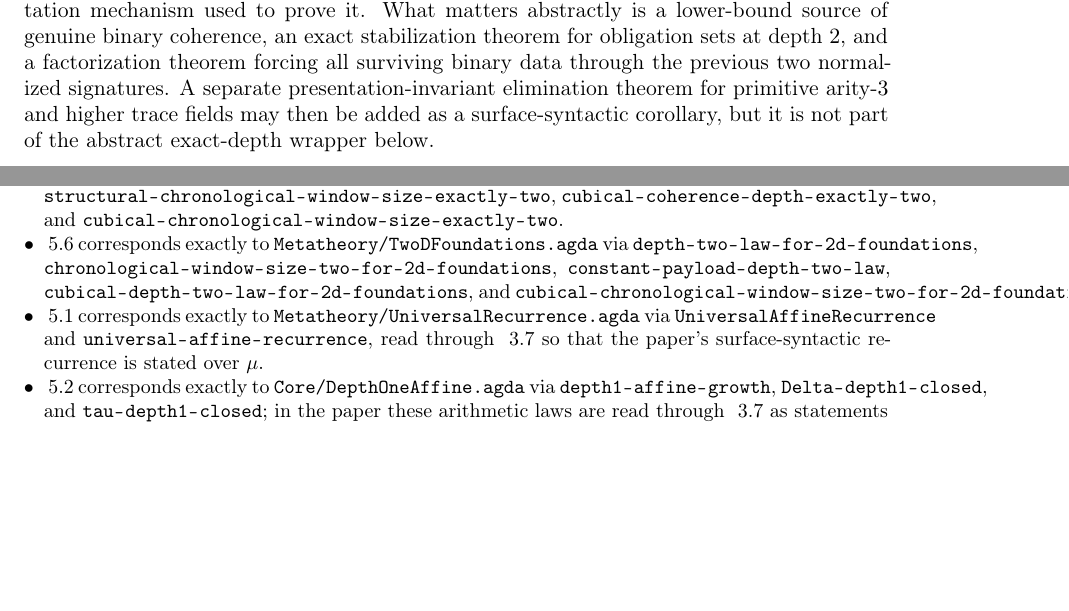
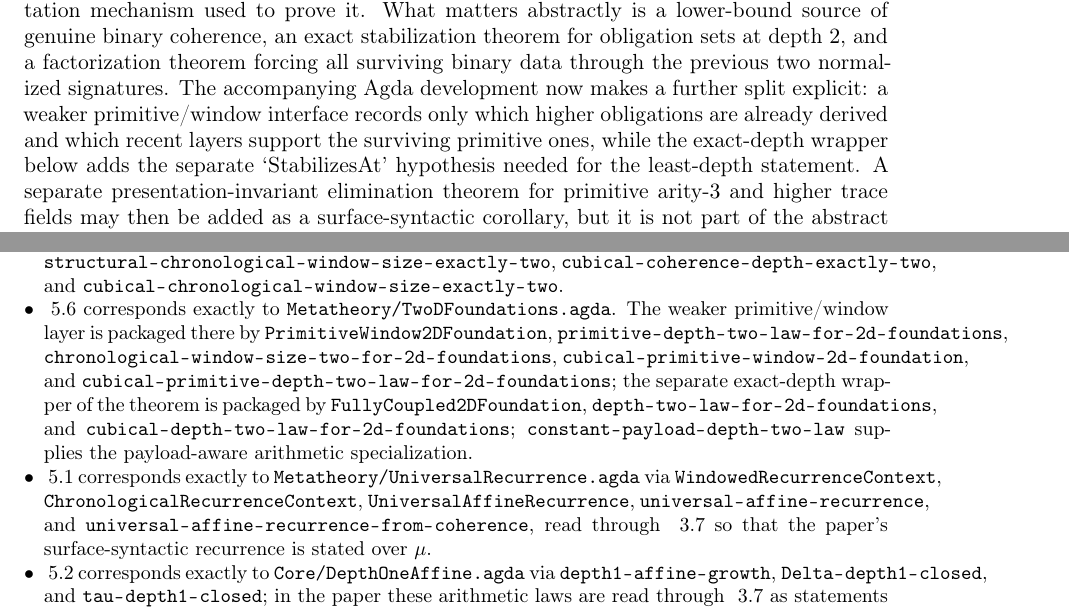
Before and after one commit to efficient-novelty/mechanization, a LaTeX document (1_coherence_depth.tex): two parts of pages 30 and 34 of 38, joined at a grey line, cut so that both start at the same text, the shorter picture padded with empty space. Compiled offline with pdfLaTeX.

Commit message:
Split primitive and exact 2D foundation layers

```diff
--- a/1_coherence_depth.tex
+++ b/1_coherence_depth.tex
@@ -1257,7 +1257,7 @@ Let two presentations of the same sealed payload or obligation judgment be relat
 All of the listed refactorings preserve the same dependent typing judgment and differ only by canonical rebracketing or transparent elaboration of its telescope. After flattening the $\Sigma$-spine and discarding uniformly synthesized fields, both presentations reduce to the same counting normal form of \autoref{def:atomic-schema} and \autoref{def:obligations}. The atomic payload generators, atomic obligations, and their supporting layer indices therefore correspond bijectively. Since the paper's metrics are cardinalities of those normal-form sets, they are invariant under such refactorings. The corresponding trace subfamilies of normalized public signatures are therefore canonically bijective as well, so \autoref{prop:canonical-presentation} gives the invariance of~$\mu$.
 \end{proof}
 
-The cubical depth-two theorem can now be separated from the particular implementation mechanism used to prove it. What matters abstractly is a lower-bound source of genuine binary coherence, an exact stabilization theorem for obligation sets at depth~$2$, and a factorization theorem forcing all surviving binary data through the previous two normalized signatures. A separate presentation-invariant elimination theorem for primitive arity-$3$ and higher trace fields may then be added as a surface-syntactic corollary, but it is not part of the abstract exact-depth wrapper below.
+The cubical depth-two theorem can now be separated from the particular implementation mechanism used to prove it. What matters abstractly is a lower-bound source of genuine binary coherence, an exact stabilization theorem for obligation sets at depth~$2$, and a factorization theorem forcing all surviving binary data through the previous two normalized signatures. The accompanying Agda development now makes a further split explicit: a weaker primitive/window interface records only which higher obligations are already derived and which recent layers support the surviving primitive ones, while the exact-depth wrapper below adds the separate `StabilizesAt' hypothesis needed for the least-depth statement. A separate presentation-invariant elimination theorem for primitive arity-$3$ and higher trace fields may then be added as a surface-syntactic corollary, but it is not part of the abstract exact-depth wrapper below.
 
 \begin{thm}[\texorpdfstring{Depth-two law for $2$D foundations}{Depth-two law for 2D foundations}]
 \label{thm:2d-foundations}
@@ -1375,8 +1375,8 @@ Paper result & Formal status & Agda module(s) & Bridge? \\
 \item \autoref{rem:adjunction-reading} corresponds to the same module's categorical wrapper via \path{triangle-identity-corollary} and \path{adjunction-barrier}.
 \item \autoref{thm:clutching} corresponds exactly to \path{Geometry/Clutching.agda} via \path{clutching-family-theorem}, \path{hopf-binary-clutching-nontrivial}, and \path{clutching-horn-extension-fiber-contractible}.
 \item \autoref{cor:d2} corresponds exactly to \path{Metatheory/ExactDepth.agda} via \path{structural-coherence-depth-exactly-two}, \path{structural-chronological-window-size-exactly-two}, \path{cubical-coherence-depth-exactly-two}, and \path{cubical-chronological-window-size-exactly-two}.
-\item \autoref{thm:2d-foundations} corresponds exactly to \path{Metatheory/TwoDFoundations.agda} via \path{depth-two-law-for-2d-foundations}, \path{chronological-window-size-two-for-2d-foundations}, \path{constant-payload-depth-two-law}, \path{cubical-depth-two-law-for-2d-foundations}, and \path{cubical-chronological-window-size-two-for-2d-foundations}.
-\item \autoref{thm:recurrence} corresponds exactly to \path{Metatheory/UniversalRecurrence.agda} via \path{UniversalAffineRecurrence} and \path{universal-affine-recurrence}, read through \autoref{cor:mu-delta} so that the paper's surface-syntactic recurrence is stated over~$\mu$.
+\item \autoref{thm:2d-foundations} corresponds exactly to \path{Metatheory/TwoDFoundations.agda}. The weaker primitive/window layer is packaged there by \path{PrimitiveWindow2DFoundation}, \path{primitive-depth-two-law-for-2d-foundations}, \path{chronological-window-size-two-for-2d-foundations}, \path{cubical-primitive-window-2d-foundation}, and \path{cubical-primitive-depth-two-law-for-2d-foundations}; the separate exact-depth wrapper of the theorem is packaged by \path{FullyCoupled2DFoundation}, \path{depth-two-law-for-2d-foundations}, and \path{cubical-depth-two-law-for-2d-foundations}; \path{constant-payload-depth-two-law} supplies the payload-aware arithmetic specialization.
+\item \autoref{thm:recurrence} corresponds exactly to \path{Metatheory/UniversalRecurrence.agda} via \path{WindowedRecurrenceContext}, \path{ChronologicalRecurrenceContext}, \path{UniversalAffineRecurrence}, \path{universal-affine-recurrence}, and \path{universal-affine-recurrence-from-coherence}, read through \autoref{cor:mu-delta} so that the paper's surface-syntactic recurrence is stated over~$\mu$.
 \item \autoref{cor:d1} corresponds exactly to \path{Core/DepthOneAffine.agda} via \path{depth1-affine-growth}, \path{Delta-depth1-closed}, and \path{tau-depth1-closed}; in the paper these arithmetic laws are read through \autoref{cor:mu-delta} as statements about minimal opaque cost.
 \item \autoref{cor:fibonacci} corresponds exactly to \path{Core/AffineRecurrence.agda} via \path{Delta-bootstrap}, \path{U-bootstrap-closed}, and \path{tau-bootstrap-closed}; again the code's \path{Delta}-named arithmetic sequence is the paper's $\mu$-sequence after the bridge identification of \autoref{cor:mu-delta}.
 \item \autoref{cor:refactoring} corresponds exactly to \path{Metatheory/Refactoring.agda} via \path{historical-support-correspondence} and \path{refactoring-invariance}.
```
Also changed, not shown: paper_improvement_plan.md (+0 -10 lines), 1_coherence_depth.pdf, agda/README.md, 1_coherence_depth.tex (4 more changed lines), 5 other files.
